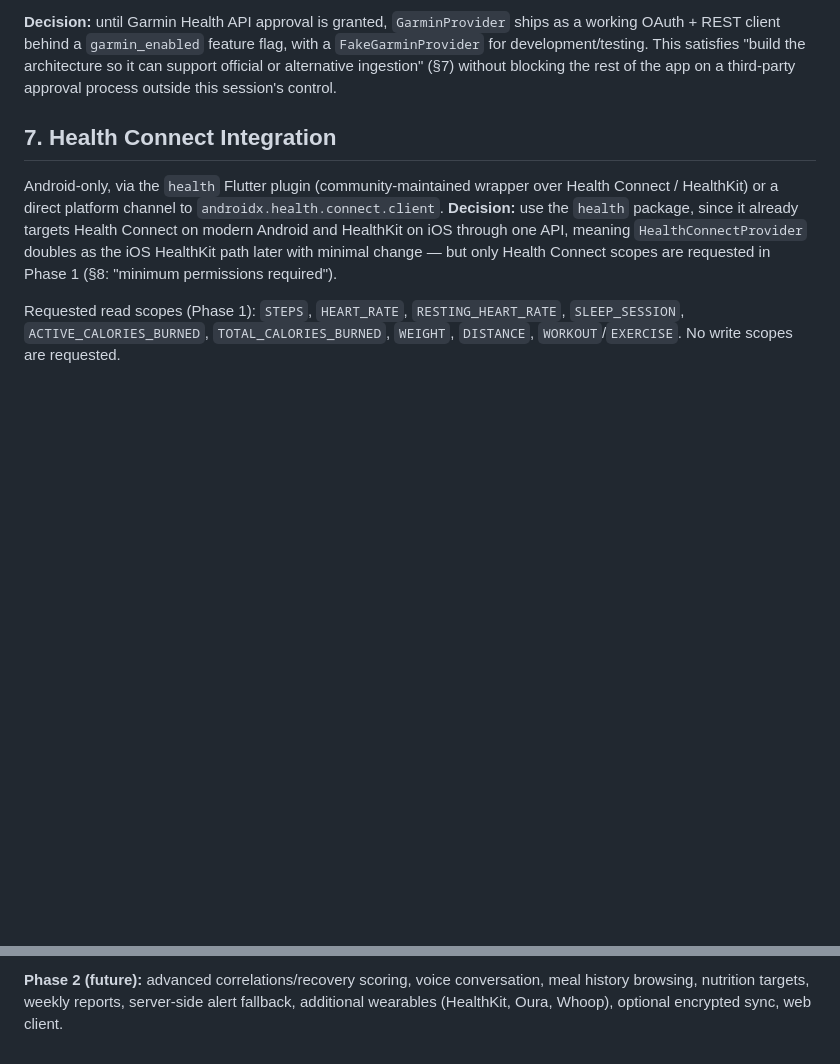
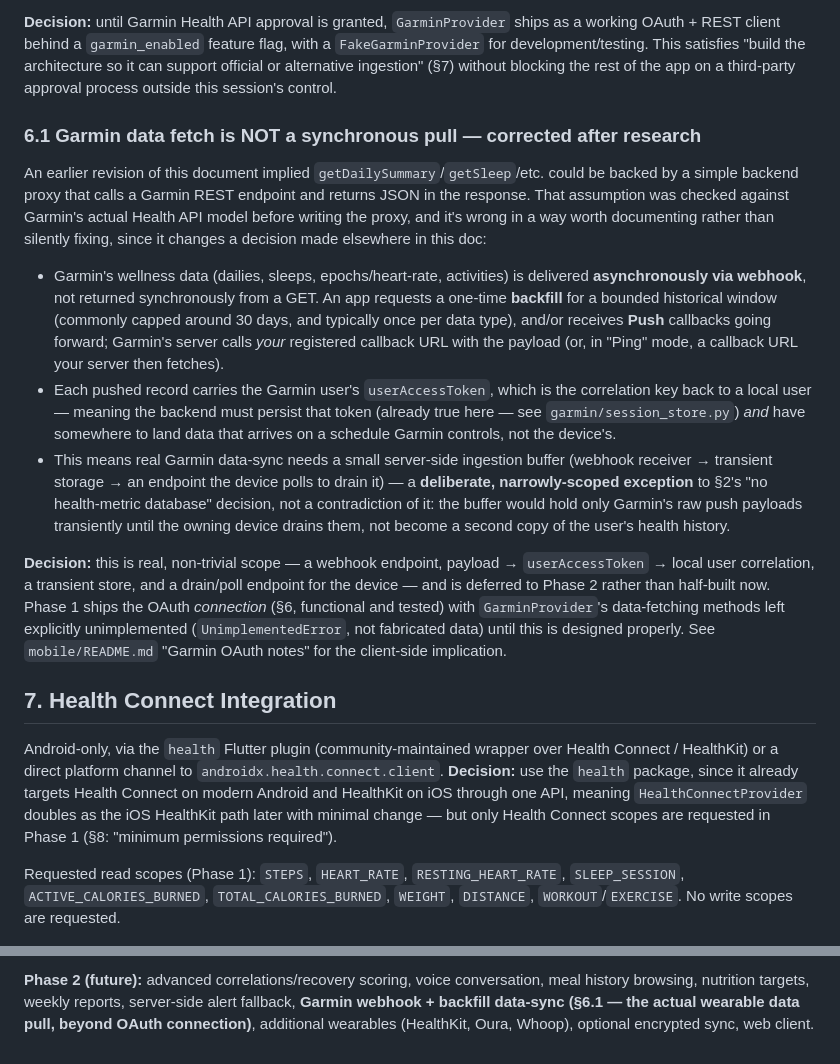
Before and after one commit to Deepak-sam/ai-health-assistant, a Markdown page: docs/ARCHITECTURE.md, 2 parts joined by grey strips. Rendered like a GitHub page; blank space fills up the shorter version.

Commit message:
Correct Garmin data-sync architecture after verifying the real API model
Before building a backend proxy for Garmin health data, checked the
assumption that it could be a simple synchronous GET against Garmin's
wellness-api. It can't: Garmin delivers dailies/sleeps/epochs/activities
asynchronously via webhook push plus bounded backfill requests, keyed by
a per-user access token, not via request/response.

Rather than ship a proxy calling endpoints that don't match how the API
actually works, corrected docs/ARCHITECTURE.md (new §6.1) and
mobile/README.md to document the real model and scope full data-sync
(webhook receiver + transient ingestion buffer + device drain endpoint)
as a properly-designed Phase 2 item. GarminProvider's existing
UnimplementedError stubs for data-fetching were already the right call
and are left unchanged; only the OAuth connection flow is functional
in Phase 1, as before.

Co-Authored-By: Claude Sonnet 5 <noreply@anthropic.com>
Claude-Session: https://claude.ai/code/session_01912LRQsB8hJjsP5u9TgWFD

```diff
--- a/docs/ARCHITECTURE.md
+++ b/docs/ARCHITECTURE.md
@@ -174,6 +174,44 @@ architecture so it can support official or alternative ingestion" (§7) without
 blocking the rest of the app on a third-party approval process outside this
 session's control.
 
+### 6.1 Garmin data fetch is NOT a synchronous pull — corrected after research
+
+An earlier revision of this document implied `getDailySummary`/`getSleep`/etc.
+could be backed by a simple backend proxy that calls a Garmin REST endpoint
+and returns JSON in the response. That assumption was checked against
+Garmin's actual Health API model before writing the proxy, and it's wrong in
+a way worth documenting rather than silently fixing, since it changes a
+decision made elsewhere in this doc:
+
+- Garmin's wellness data (dailies, sleeps, epochs/heart-rate, activities) is
+  delivered **asynchronously via webhook**, not returned synchronously from a
+  GET. An app requests a one-time **backfill** for a bounded historical
+  window (commonly capped around 30 days, and typically once per data type),
+  and/or receives **Push** callbacks going forward; Garmin's server calls
+  *your* registered callback URL with the payload (or, in "Ping" mode, a
+  callback URL your server then fetches).
+- Each pushed record carries the Garmin user's `userAccessToken`, which is
+  the correlation key back to a local user — meaning the backend must
+  persist that token (already true here — see `garmin/session_store.py`)
+  *and* have somewhere to land data that arrives on a schedule Garmin
+  controls, not the device's.
+- This means real Garmin data-sync needs a small server-side ingestion
+  buffer (webhook receiver → transient storage → an endpoint the device
+  polls to drain it) — a **deliberate, narrowly-scoped exception** to §2's
+  "no health-metric database" decision, not a contradiction of it: the
+  buffer would hold only Garmin's raw push payloads transiently until the
+  owning device drains them, not become a second copy of the user's health
+  history.
+
+**Decision:** this is real, non-trivial scope — a webhook endpoint, payload
+→ `userAccessToken` → local user correlation, a transient store, and a
+drain/poll endpoint for the device — and is deferred to Phase 2 rather than
+half-built now. Phase 1 ships the OAuth *connection* (§6, functional and
+tested) with `GarminProvider`'s data-fetching methods left explicitly
+unimplemented (`UnimplementedError`, not fabricated data) until this is
+designed properly. See `mobile/README.md` "Garmin OAuth notes" for the
+client-side implication.
+
 ## 7. Health Connect Integration
 
 Android-only, via the `health` Flutter plugin (community-maintained wrapper
@@ -334,5 +372,6 @@ this isn't overstated as "verified").
 
 **Phase 2 (future):** advanced correlations/recovery scoring, voice
 conversation, meal history browsing, nutrition targets, weekly reports,
-server-side alert fallback, additional wearables (HealthKit, Oura, Whoop),
-optional encrypted sync, web client.
+server-side alert fallback, **Garmin webhook + backfill data-sync (§6.1 —
+the actual wearable data pull, beyond OAuth connection)**, additional
+wearables (HealthKit, Oura, Whoop), optional encrypted sync, web client.
```
Also changed, not shown: mobile/README.md (+13 -8 lines).
